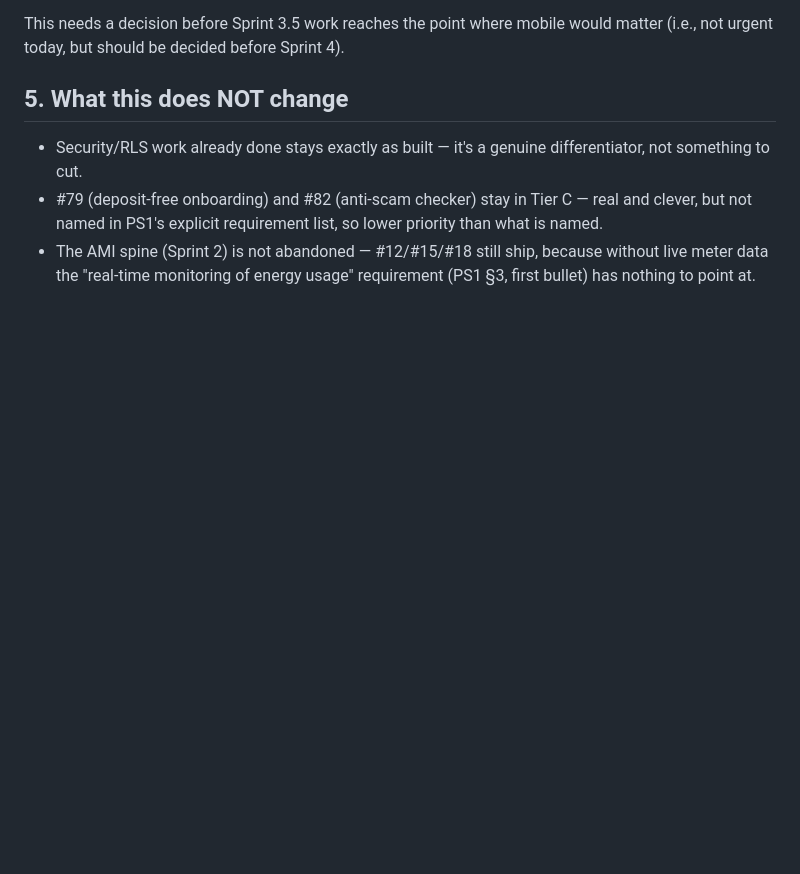
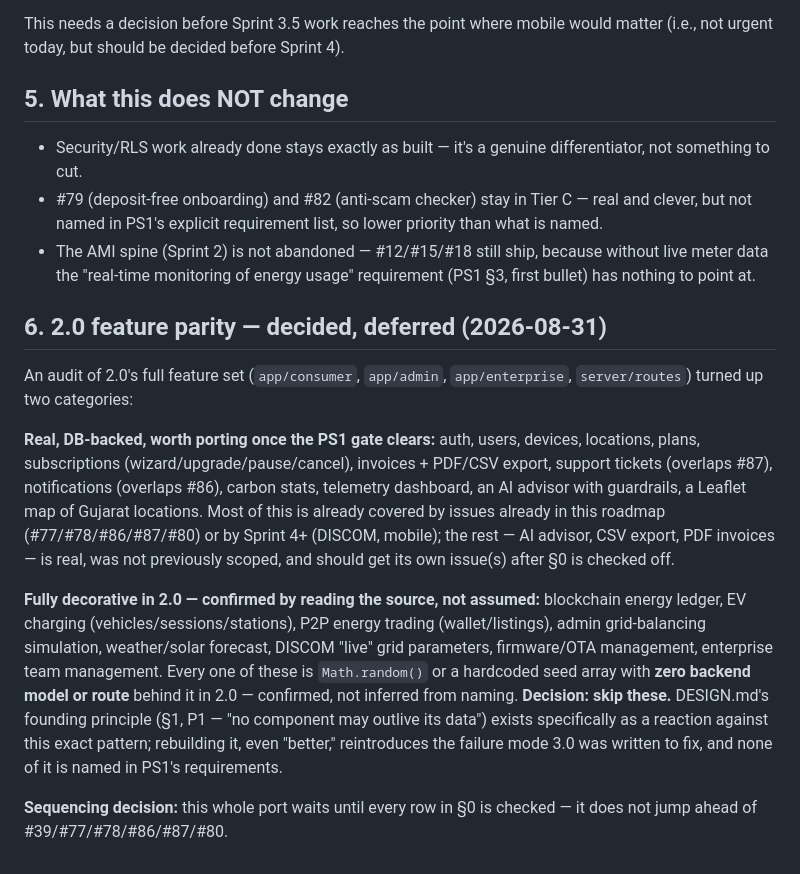
Before and after one commit to neevmodh/EcoPower3.0, a Markdown page: PS1-PRIORITY-PLAN.md, the part around the change. GitHub-like rendering; blank space fills up the shorter version.

Commit message:
docs: record 2.0 feature-parity decision — port real features after the PS1 gate, skip decorative ones
Audited 2.0's full feature set. Real/DB-backed features worth porting (AI
advisor, CSV export, PDF invoices, plus overlap with #77/#78/#86/#87) wait
until PS1-PRIORITY-PLAN.md's §0 checklist is fully checked, per today's
explicit instruction to finish PS1 before anything else. Confirmed-fake
features (blockchain ledger, EV charging, grid-balancing sim, weather mock,
fake DISCOM live-grid data — all Math.random()/hardcoded with zero backend
in 2.0) are skipped outright: rebuilding them would violate DESIGN.md's
founding principle, which exists specifically to prevent this pattern.

Co-Authored-By: Claude Sonnet 5 <noreply@anthropic.com>
Claude-Session: https://claude.ai/code/session_01TYJYFfzdKRQPsADZJHtdLw

```diff
--- a/PS1-PRIORITY-PLAN.md
+++ b/PS1-PRIORITY-PLAN.md
@@ -97,3 +97,13 @@ This needs a decision before Sprint 3.5 work reaches the point where mobile woul
 - Security/RLS work already done stays exactly as built — it's a genuine differentiator, not something to cut.
 - #79 (deposit-free onboarding) and #82 (anti-scam checker) stay in Tier C — real and clever, but not named in PS1's explicit requirement list, so lower priority than what is named.
 - The AMI spine (Sprint 2) is not abandoned — #12/#15/#18 still ship, because without live meter data the "real-time monitoring of energy usage" requirement (PS1 §3, first bullet) has nothing to point at.
+
+## 6. 2.0 feature parity — decided, deferred (2026-08-31)
+
+An audit of 2.0's full feature set (`app/consumer`, `app/admin`, `app/enterprise`, `server/routes`) turned up two categories:
+
+**Real, DB-backed, worth porting once the PS1 gate clears:** auth, users, devices, locations, plans, subscriptions (wizard/upgrade/pause/cancel), invoices + PDF/CSV export, support tickets (overlaps #87), notifications (overlaps #86), carbon stats, telemetry dashboard, an AI advisor with guardrails, a Leaflet map of Gujarat locations. Most of this is already covered by issues already in this roadmap (#77/#78/#86/#87/#80) or by Sprint 4+ (DISCOM, mobile); the rest — AI advisor, CSV export, PDF invoices — is real, was not previously scoped, and should get its own issue(s) after §0 is checked off.
+
+**Fully decorative in 2.0 — confirmed by reading the source, not assumed:** blockchain energy ledger, EV charging (vehicles/sessions/stations), P2P energy trading (wallet/listings), admin grid-balancing simulation, weather/solar forecast, DISCOM "live" grid parameters, firmware/OTA management, enterprise team management. Every one of these is `Math.random()` or a hardcoded seed array with **zero backend model or route** behind it in 2.0 — confirmed, not inferred from naming. **Decision: skip these.** DESIGN.md's founding principle (§1, P1 — "no component may outlive its data") exists specifically as a reaction against this exact pattern; rebuilding it, even "better," reintroduces the failure mode 3.0 was written to fix, and none of it is named in PS1's requirements.
+
+**Sequencing decision:** this whole port waits until every row in §0 is checked — it does not jump ahead of #39/#77/#78/#86/#87/#80.
```
